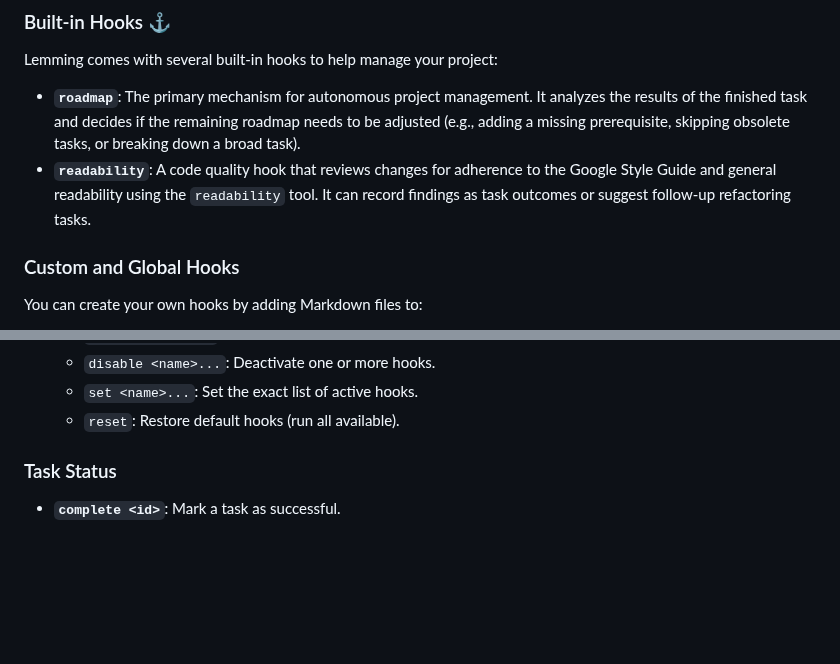
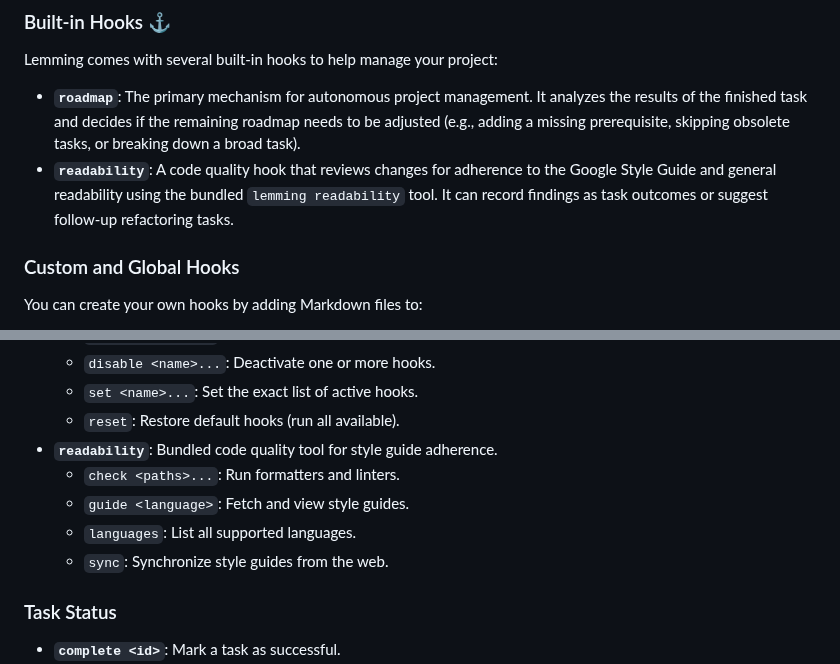
Before and after one commit to owahltinez/lemming, a Markdown page: README.md, 2 parts joined by grey strips. Rendered like a GitHub page; blank space fills up the shorter version.

```diff
--- a/README.md
+++ b/README.md
@@ -154,9 +154,9 @@ Lemming comes with several built-in hooks to help manage your project:
   needs to be adjusted (e.g., adding a missing prerequisite, skipping obsolete
   tasks, or breaking down a broad task).
 - **`readability`**: A code quality hook that reviews changes for adherence to
-  the Google Style Guide and general readability using the `readability` tool.
-  It can record findings as task outcomes or suggest follow-up refactoring
-  tasks.
+  the Google Style Guide and general readability using the bundled
+  `lemming readability` tool. It can record findings as task outcomes or suggest
+  follow-up refactoring tasks.
 
 ### Custom and Global Hooks
 
@@ -221,6 +221,11 @@ lemming hooks set roadmap lint
   - `disable <name>...`: Deactivate one or more hooks.
   - `set <name>...`: Set the exact list of active hooks.
   - `reset`: Restore default hooks (run all available).
+- **`readability`**: Bundled code quality tool for style guide adherence.
+  - `check <paths>...`: Run formatters and linters.
+  - `guide <language>`: Fetch and view style guides.
+  - `languages`: List all supported languages.
+  - `sync`: Synchronize style guides from the web.
 
 ### Task Status
 
```
Also changed, not shown: docs/HOOKS.md (+2 -2 lines), docs/screenshots/dashboard-desktop.png, docs/screenshots/dashboard-mobile.png, docs/screenshots/task-log-desktop.png, 6 other files.
